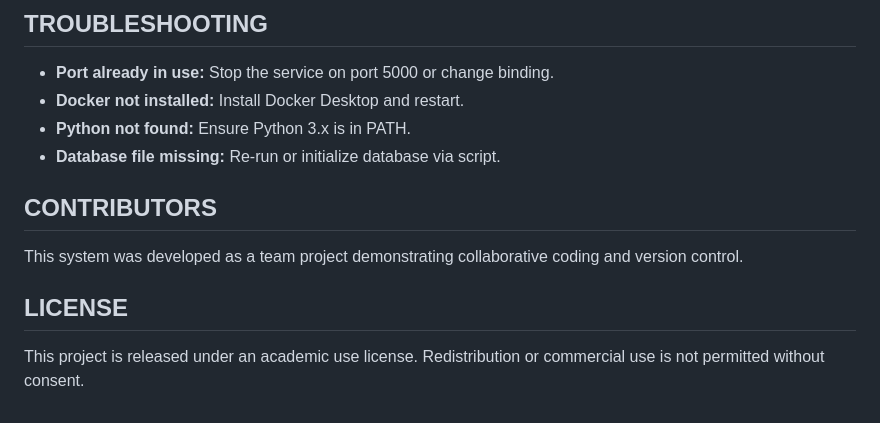
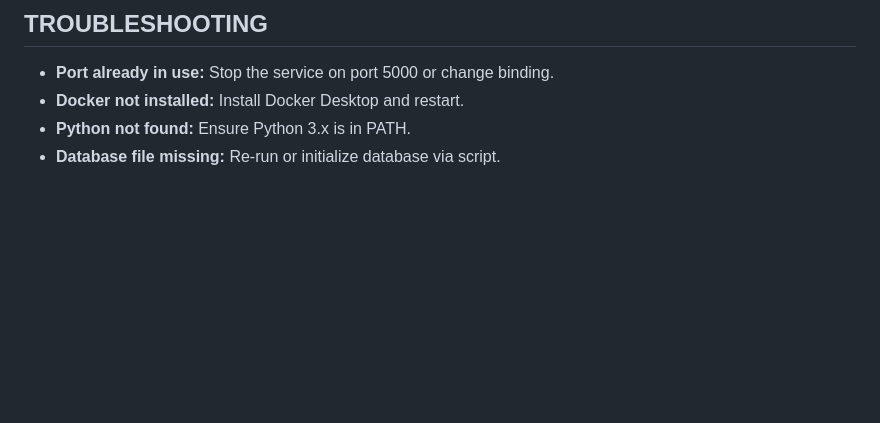
Before and after one commit to antovarsha2005/Library_Management, a Markdown page: README.md, the part around the change. Drawn GitHub-style; blank space fills up the shorter version.

```diff
--- a/README.md
+++ b/README.md
@@ -194,11 +194,3 @@ Library_Management/
 - **Docker not installed:** Install Docker Desktop and restart.
 - **Python not found:** Ensure Python 3.x is in PATH.
 - **Database file missing:** Re‑run or initialize database via script.
-
-## CONTRIBUTORS
-
-This system was developed as a team project demonstrating collaborative coding and version control.
-
-## LICENSE
-
-This project is released under an academic use license. Redistribution or commercial use is not permitted without consent.
```
